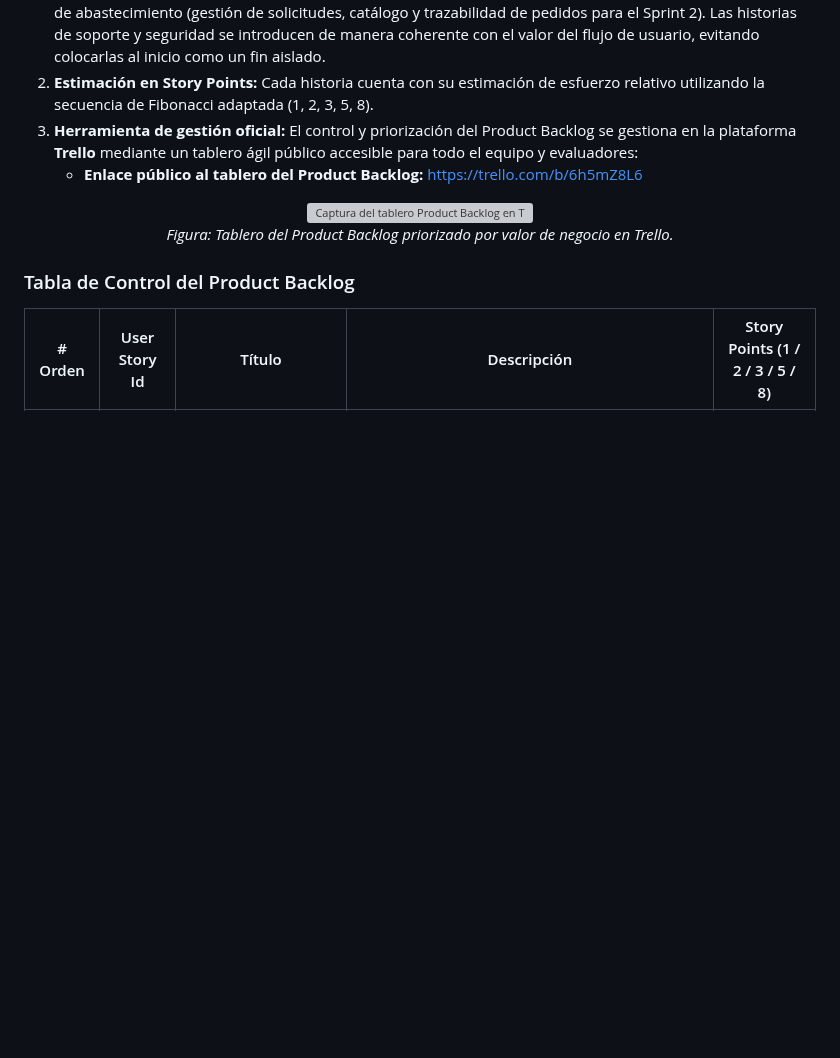
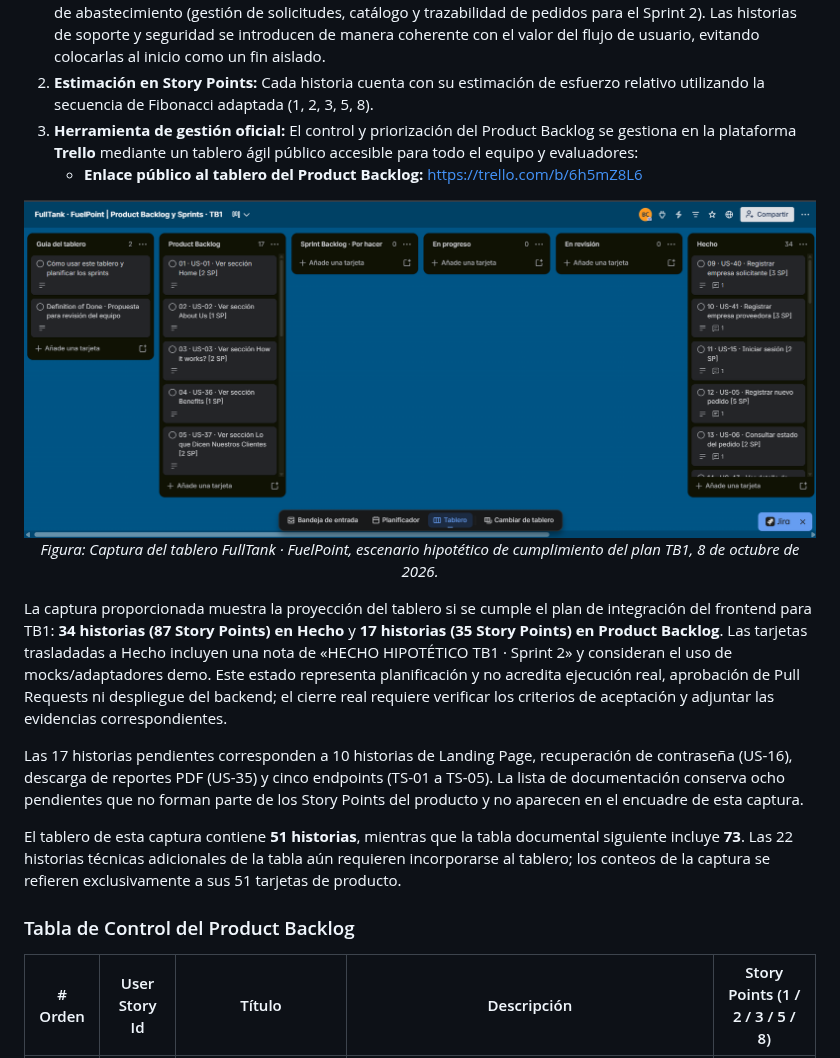
Before and after one commit to 1ASI0730-2620-16129-G1-FuelPoint/Fuel_Point_Document, a Markdown page: docs/chapter3.md, the part around the change. GitHub-like rendering; pictures changed too: assets-chapter-5/trello.png (added); blank space fills up the shorter version; grey boxes are pictures that could not be loaded.

Commit message:
docs(chapter3): add Trello screenshot and explain hypothetical TB1 progress

```diff
--- a/docs/chapter3.md
+++ b/docs/chapter3.md
@@ -1008,9 +1008,15 @@ Siguiendo las directrices del Scrum Guide (Schwaber & Sutherland, 2020) y las es
    - **Enlace público al tablero del Product Backlog:** [https://trello.com/b/6h5mZ8L6](https://trello.com/b/6h5mZ8L6)
 
 <div align="center">
-  <img src="../assets/chapter-3/product-backlog-trello.png" alt="Captura del tablero Product Backlog en Trello" width="850"/>
-  <p><em>Figura: Tablero del Product Backlog priorizado por valor de negocio en Trello.</em></p>
+  <img src="../assets-chapter-5/trello.png" alt="Captura de Trello con 17 historias en Product Backlog y 34 en Hecho bajo el escenario hipotético de TB1" width="850"/>
+  <p><em>Figura: Captura del tablero FullTank · FuelPoint, escenario hipotético de cumplimiento del plan TB1, 8 de octubre de 2026.</em></p>
 </div>
+
+La captura proporcionada muestra la proyección del tablero si se cumple el plan de integración del frontend para TB1: **34 historias (87 Story Points) en Hecho** y **17 historias (35 Story Points) en Product Backlog**. Las tarjetas trasladadas a Hecho incluyen una nota de «HECHO HIPOTÉTICO TB1 · Sprint 2» y consideran el uso de mocks/adaptadores demo. Este estado representa planificación y no acredita ejecución real, aprobación de Pull Requests ni despliegue del backend; el cierre real requiere verificar los criterios de aceptación y adjuntar las evidencias correspondientes.
+
+Las 17 historias pendientes corresponden a 10 historias de Landing Page, recuperación de contraseña (US-16), descarga de reportes PDF (US-35) y cinco endpoints (TS-01 a TS-05). La lista de documentación conserva ocho pendientes que no forman parte de los Story Points del producto y no aparecen en el encuadre de esta captura.
+
+El tablero de esta captura contiene **51 historias**, mientras que la tabla documental siguiente incluye **73**. Las 22 historias técnicas adicionales de la tabla aún requieren incorporarse al tablero; los conteos de la captura se refieren exclusivamente a sus 51 tarjetas de producto.
 
 ### Tabla de Control del Product Backlog
 
```
